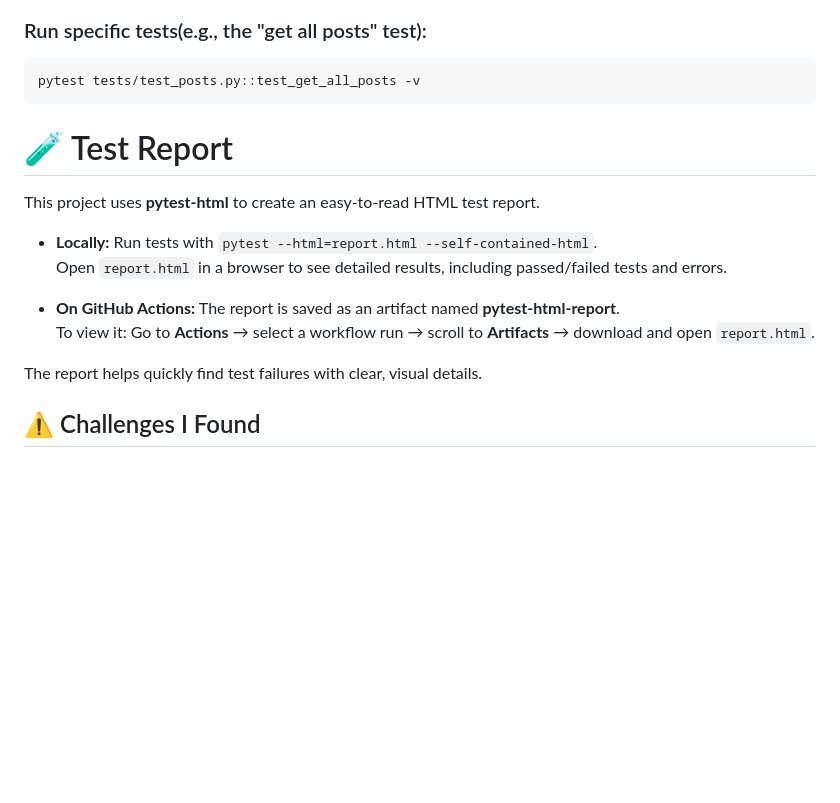
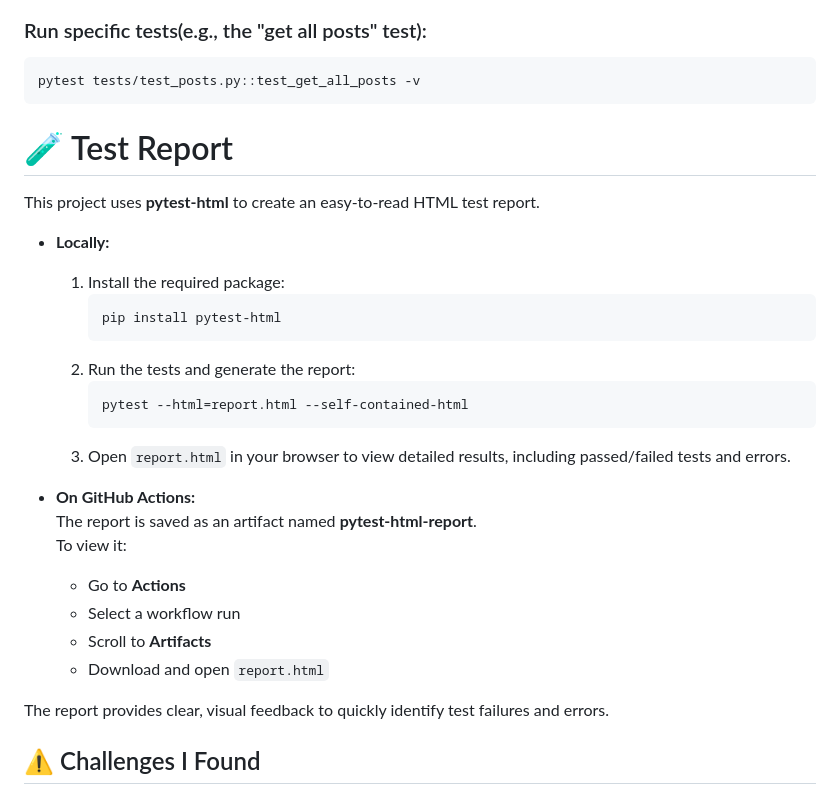
Before and after one commit to hayahussienn/ConnectX-API-Automation, a Markdown page: README.md, the part around the change. Drawn GitHub-style; blank space fills up the shorter version.

Commit message:
Update README: Test Report section

````diff
--- a/README.md
+++ b/README.md
@@ -90,17 +90,32 @@ pytest tests/test_posts.py -v
 ```bash
 pytest tests/test_posts.py::test_get_all_posts -v
 ```
+
+
 # 🧪 Test Report
 
 This project uses **pytest-html** to create an easy-to-read HTML test report.
 
-- **Locally:** Run tests with `pytest --html=report.html --self-contained-html`.
-  Open `report.html` in a browser to see detailed results, including passed/failed tests and errors.
+- **Locally:**
+  1. Install the required package:
+     ```bash
+     pip install pytest-html
+     ```
+  2. Run the tests and generate the report:
+     ```bash
+     pytest --html=report.html --self-contained-html
+     ```
+  3. Open `report.html` in your browser to view detailed results, including passed/failed tests and errors.
 
-- **On GitHub Actions:** The report is saved as an artifact named **pytest-html-report**.
-  To view it: Go to **Actions** → select a workflow run → scroll to **Artifacts** → download and open `report.html`.
+- **On GitHub Actions:**
+  The report is saved as an artifact named **pytest-html-report**.
+  To view it:
+  - Go to **Actions**
+  - Select a workflow run
+  - Scroll to **Artifacts**
+  - Download and open `report.html`
 
-The report helps quickly find test failures with clear, visual details.
+The report provides clear, visual feedback to quickly identify test failures and errors.
 
 
 ## ⚠️ Challenges I Found
````
